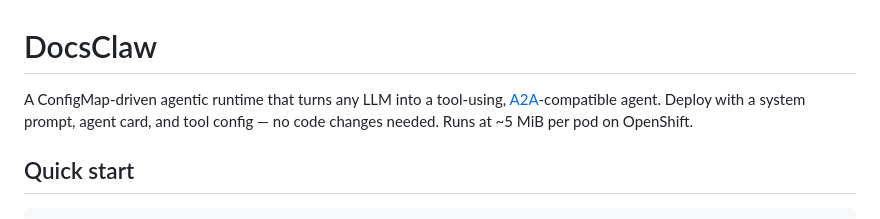
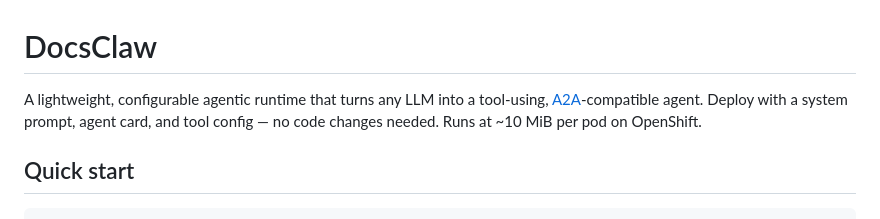
Before and after one commit to redhat-et/docsclaw, a Markdown page: README.md, the part around the change. GitHub-like rendering.

Commit message:
docs: update README description and memory footprint
Assisted-By: Claude (Anthropic AI) <noreply@anthropic.com>
Signed-off-by: Pavel Anni <panni@redhat.com>

```diff
--- a/README.md
+++ b/README.md
@@ -1,9 +1,9 @@
 # DocsClaw
 
-A ConfigMap-driven agentic runtime that turns any LLM into a
+A lightweight, configurable agentic runtime that turns any LLM into a
 tool-using, [A2A](https://a2a-protocol.org/latest/)-compatible agent.
 Deploy with a system prompt, agent card, and tool config — no code
-changes needed. Runs at ~5 MiB per pod on OpenShift.
+changes needed. Runs at ~10 MiB per pod on OpenShift.
 
 ## Quick start
 
```
